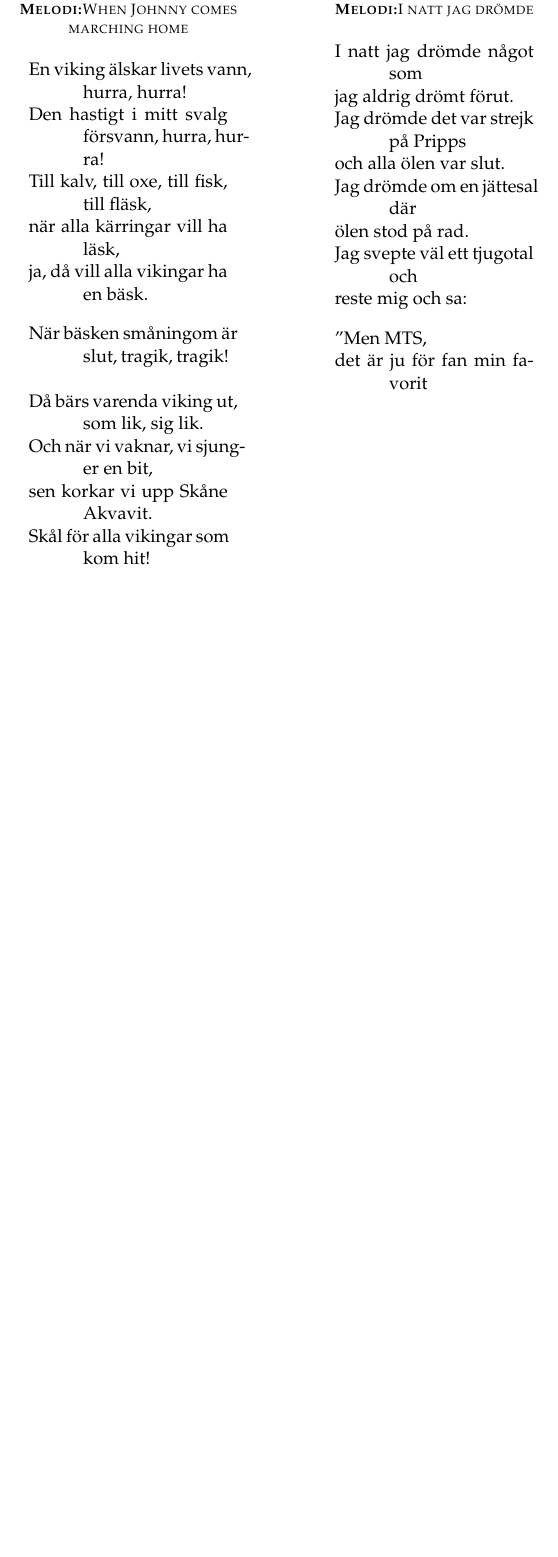
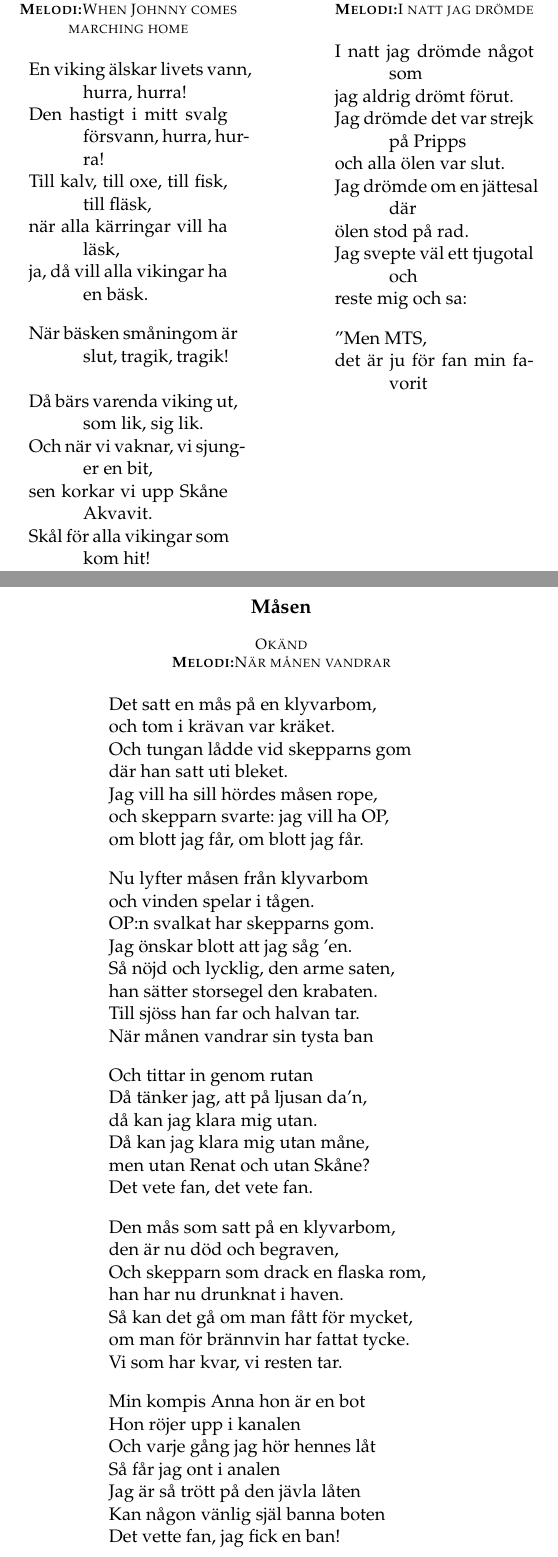
Before and after one commit to bowald/mts-sang-hafte, a LaTeX document (sanghafte.tex): part of page 3 of 3 before the commit and two parts of pages 3 and 4 of 5 after it, the two joined at a grey line, cut so that both start at the same text, the shorter picture padded with empty space. Compiled offline with pdfLaTeX.

Commit message:
the seagull

```diff
--- a/sanghafte.tex
+++ b/sanghafte.tex
@@ -192,3 +192,52 @@ det är ju för fan min favorit\\!
 
 %----------------------------------------------------------------------------------------
 
+\onecolumn
+\poemtitle{Måsen}
+
+\settowidth{\versewidth}{If you can meet with Triumph and Disaster} % Insert one of the average-sized verses, used for centering the poem
+
+\poemauthorcenter{Okänd} % Right-aligned author
+\poemauthorcenter{\textbf{Melodi:}När månen vandrar} % Right-aligned author
+\begin{verse}[\versewidth]
+
+%------------------------------------------------
+Det satt en mås på en klyvarbom,\\
+och tom i krävan var kräket.\\
+Och tungan lådde vid skepparns gom\\
+där han satt uti bleket.\\
+Jag vill ha sill hördes måsen rope,\\
+och skepparn svarte: jag vill ha OP,\\
+om blott jag får, om blott jag får.\\!
+
+Nu lyfter måsen från klyvarbom\\
+och vinden spelar i tågen.\\
+OP:n svalkat har skepparns gom.\\
+Jag önskar blott att jag såg ’en.\\
+Så nöjd och lycklig, den arme saten,\\
+han sätter storsegel den krabaten.\\
+Till sjöss han far och halvan tar.\\
+När månen vandrar sin tysta ban\\!
+
+Och tittar in genom rutan\\
+Då tänker jag, att på ljusan da’n,\\
+då kan jag klara mig utan.\\
+Då kan jag klara mig utan måne,\\
+men utan Renat och utan Skåne?\\
+Det vete fan, det vete fan.\\!
+
+Den mås som satt på en klyvarbom,\\
+den är nu död och begraven,\\
+Och skepparn som drack en flaska rom,\\
+han har nu drunknat i haven.\\
+Så kan det gå om man fått för mycket,\\
+om man för brännvin har fattat tycke.\\
+Vi som har kvar, vi resten tar.\\!
+
+Min kompis Anna hon är en bot \\
+Hon röjer upp i kanalen \\
+Och varje gång jag hör hennes låt \\
+Så får jag ont i analen \\
+Jag är så trött på den jävla låten \\
+Kan någon vänlig själ banna boten \\
+Det vette fan, jag fick en ban! \\!
```
Also changed, not shown: sanghafte.pdf, sanghafte.tex (25 more changed lines).
